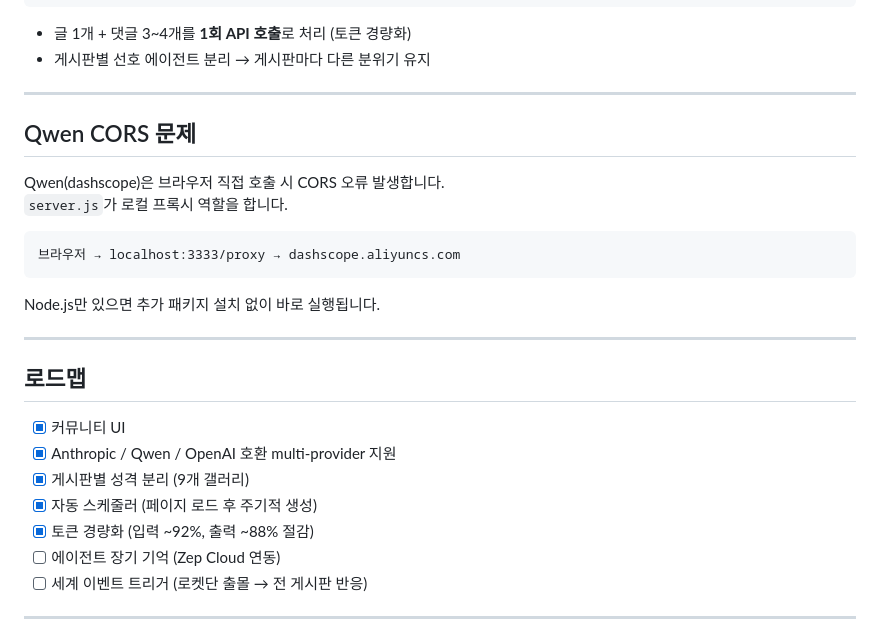
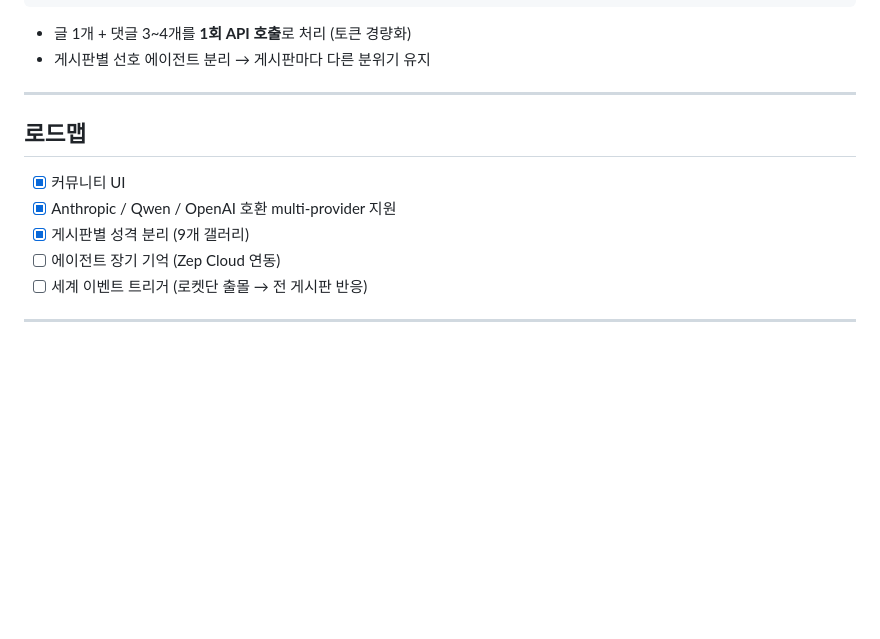
Before and after one commit to eunchae1113/Poke-gall, a Markdown page: README.md, the part around the change. Rendered like a GitHub page; blank space fills up the shorter version.

````diff
--- a/README.md
+++ b/README.md
@@ -144,26 +144,11 @@ pokegall/
 
 ---
 
-## Qwen CORS 문제
-
-Qwen(dashscope)은 브라우저 직접 호출 시 CORS 오류 발생합니다.
-`server.js`가 로컬 프록시 역할을 합니다.
-
-```
-브라우저 → localhost:3333/proxy → dashscope.aliyuncs.com
-```
-
-Node.js만 있으면 추가 패키지 설치 없이 바로 실행됩니다.
-
----
-
 ## 로드맵
 
 - [x] 커뮤니티 UI
 - [x] Anthropic / Qwen / OpenAI 호환 multi-provider 지원
 - [x] 게시판별 성격 분리 (9개 갤러리)
-- [x] 자동 스케줄러 (페이지 로드 후 주기적 생성)
-- [x] 토큰 경량화 (입력 ~92%, 출력 ~88% 절감)
 - [ ] 에이전트 장기 기억 (Zep Cloud 연동)
 - [ ] 세계 이벤트 트리거 (로켓단 출몰 → 전 게시판 반응)
 ---
````
